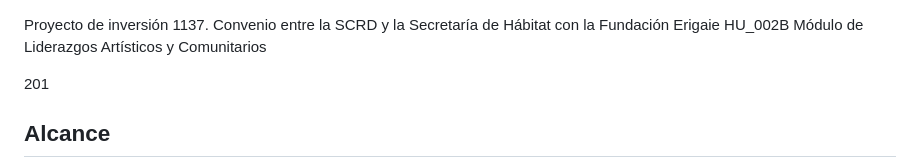
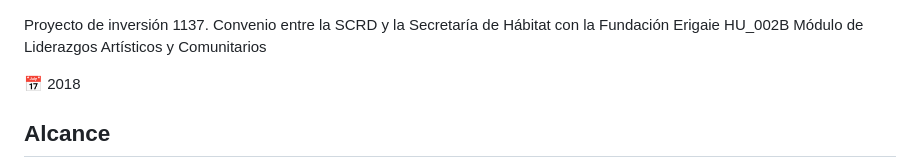
Before and after one commit to jcarroyos/ova-scrd, a Markdown page: README.md, the part around the change. Rendered like a GitHub page.

```diff
--- a/README.md
+++ b/README.md
@@ -1,6 +1,6 @@
 Proyecto de inversión 1137. Convenio entre la SCRD y la Secretaría de Hábitat con la Fundación Erigaie HU_002B Módulo de Liderazgos Artísticos y Comunitarios
 
-201
+📅 2018
 
 ## Alcance
 
```
